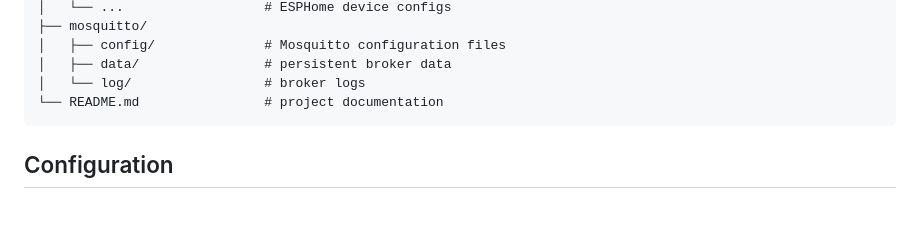
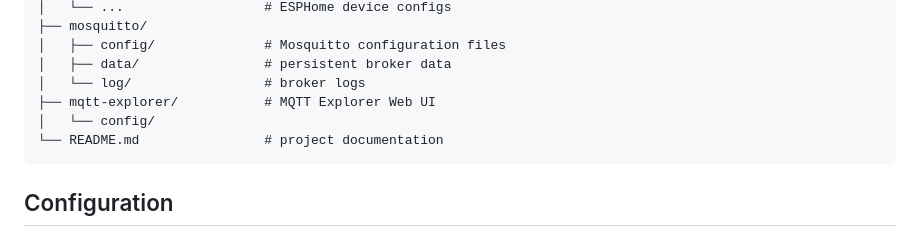
Before and after one commit to buzzkc/docker-dust-collection, a Markdown page: README.md, the part around the change. Drawn GitHub-style; blank space fills up the shorter version.

````diff
--- a/README.md
+++ b/README.md
@@ -30,6 +30,8 @@ project-root/
 │   ├── config/              # Mosquitto configuration files
 │   ├── data/                # persistent broker data
 │   └── log/                 # broker logs
+├── mqtt-explorer/			 # MQTT Explorer Web UI
+│   └── config/
 └── README.md                # project documentation
 ```
 
````
